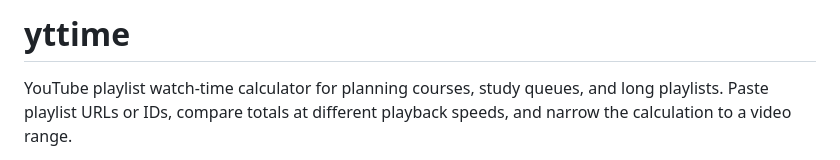
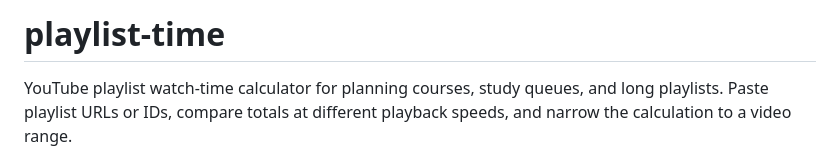
Before and after one commit to zoypk/playlist-time, a Markdown page: README.md, the part around the change. GitHub-like rendering.

```diff
--- a/README.md
+++ b/README.md
@@ -1,4 +1,4 @@
-# yttime
+# playlist-time
 
 YouTube playlist watch-time calculator for planning courses, study queues, and long playlists. Paste playlist URLs or IDs, compare totals at different playback speeds, and narrow the calculation to a video range.
 
```
